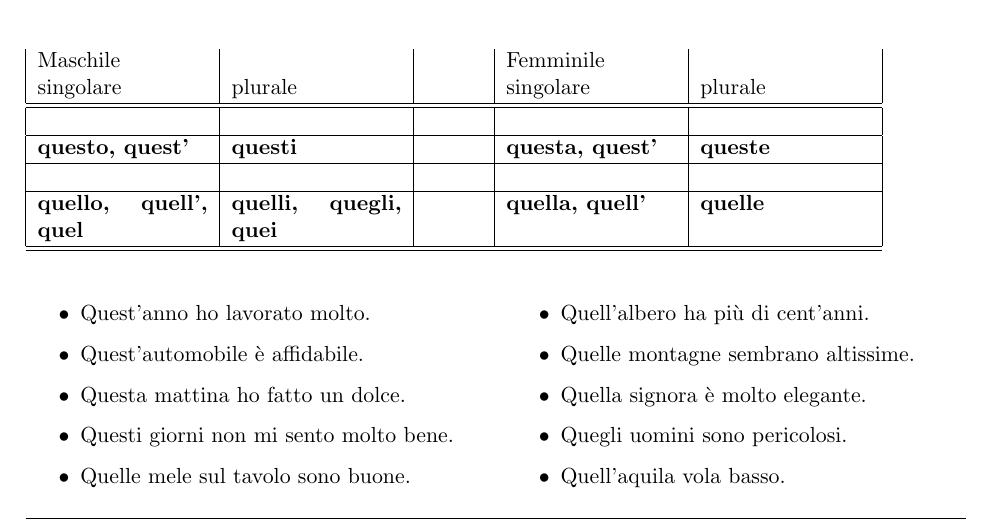
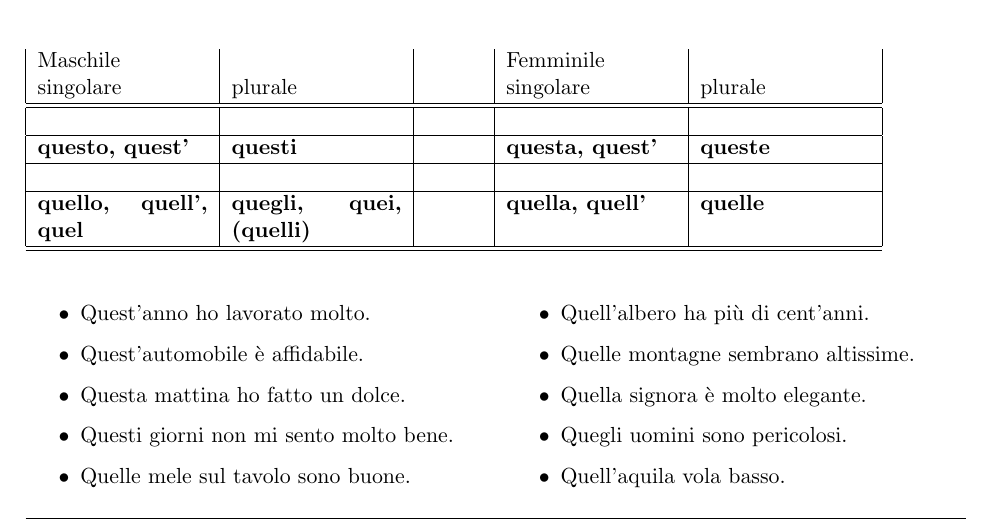
Before and after one commit to gdesiato/Italiano, a LaTeX document (06_sesta_lezione.tex): part of page 1 of 3, cut so that both start at the same text. Compiled offline with pdfLaTeX.

Commit message:
sesta lezione

```diff
--- a/06_sesta_lezione.tex
+++ b/06_sesta_lezione.tex
@@ -81,7 +81,7 @@
      &  &  &  &  \\ \hline
     {\bf questo, quest'}  & {\bf questi} &   & {\bf questa, quest'} & {\bf queste}   \\ \hline
     &  &  &   &  \\ \hline
-    {\bf quello, quell', quel}  & {\bf quelli, quegli, quei} &   & {\bf quella, quell'} & {\bf quelle}   \\ \hline
+    {\bf quello, quell', quel}  & {\bf quegli, quei, (quelli)} &   & {\bf quella, quell'} & {\bf quelle}   \\ \hline
     \hline
 \end{tabular}
 
```
Also changed, not shown: 06_sesta_lezione.pdf.
